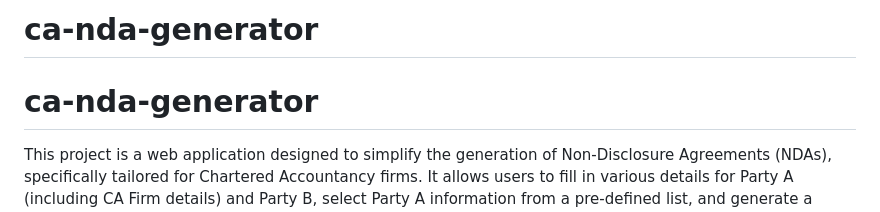
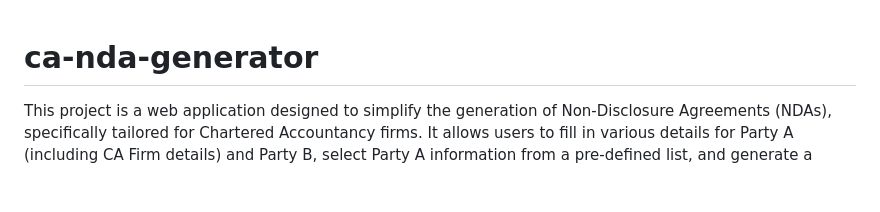
Before and after one commit to Mindlnmachine/ca-nda-generator, a Markdown page: README.md, the part around the change. GitHub-like rendering; blank space fills up the shorter version.

Commit message:
Fix duplicate title in README.md
Removed duplicate project title from README.

```diff
--- a/README.md
+++ b/README.md
@@ -1,5 +1,3 @@
-# ca-nda-generator
-
 # ca-nda-generator
 
 This project is a web application designed to simplify the generation of Non-Disclosure Agreements (NDAs), specifically tailored for Chartered Accountancy firms. It allows users to fill in various details for Party A (including CA Firm details) and Party B, select Party A information from a pre-defined list, and generate a dynamic NDA based on a customizable template. The filled agreement details are logged for record-keeping.
```
